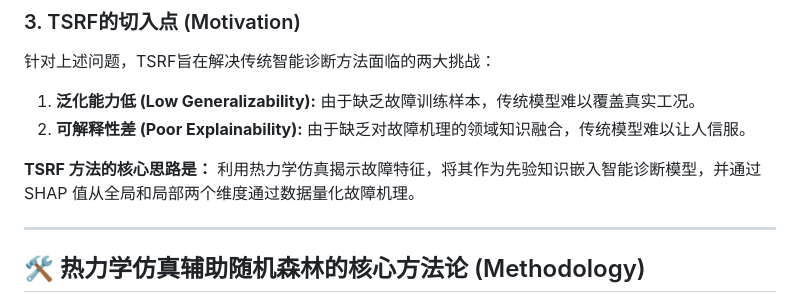
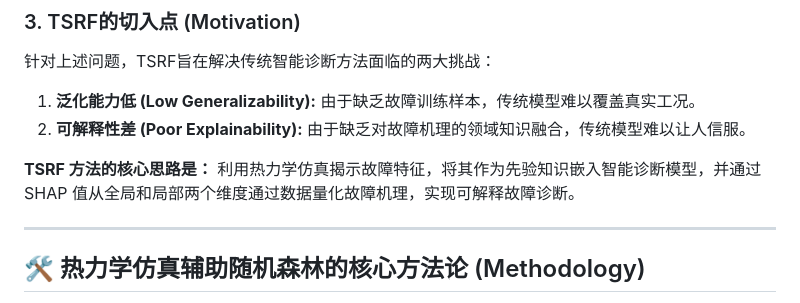
Before and after one commit to imgonnabesodamnrich/Marine-Engine-Fault-Detection, a Markdown page: README.md, the part around the change. Drawn GitHub-style.

```diff
--- a/README.md
+++ b/README.md
@@ -53,7 +53,7 @@
 1.  **泛化能力低 (Low Generalizability):** 由于缺乏故障训练样本，传统模型难以覆盖真实工况。
 2.  **可解释性差 (Poor Explainability):** 由于缺乏对故障机理的领域知识融合，传统模型难以让人信服。
 
-**TSRF 方法的核心思路是：** 利用热力学仿真揭示故障特征，将其作为先验知识嵌入智能诊断模型，并通过 SHAP 值从全局和局部两个维度通过数据量化故障机理。
+**TSRF 方法的核心思路是：** 利用热力学仿真揭示故障特征，将其作为先验知识嵌入智能诊断模型，并通过 SHAP 值从全局和局部两个维度通过数据量化故障机理，实现可解释故障诊断。
 
 ---
 
```
